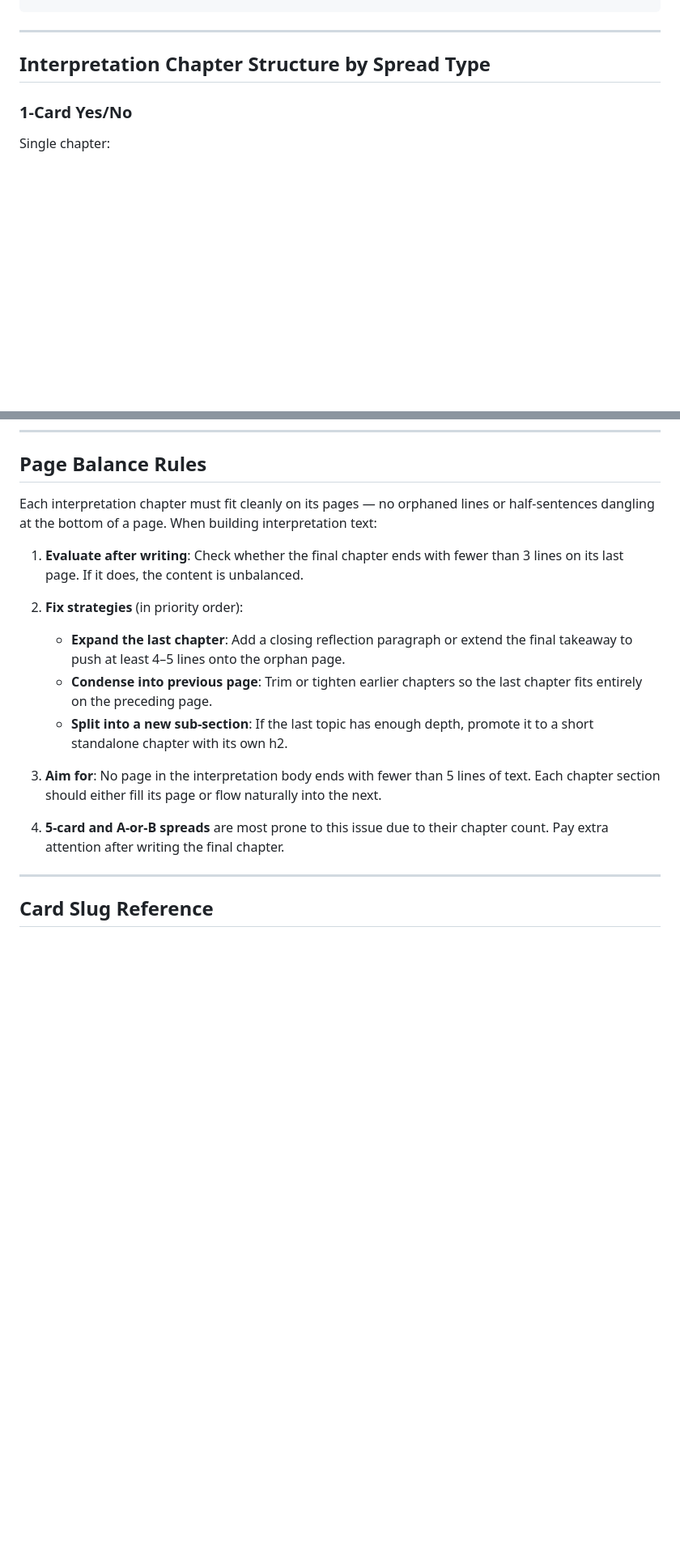
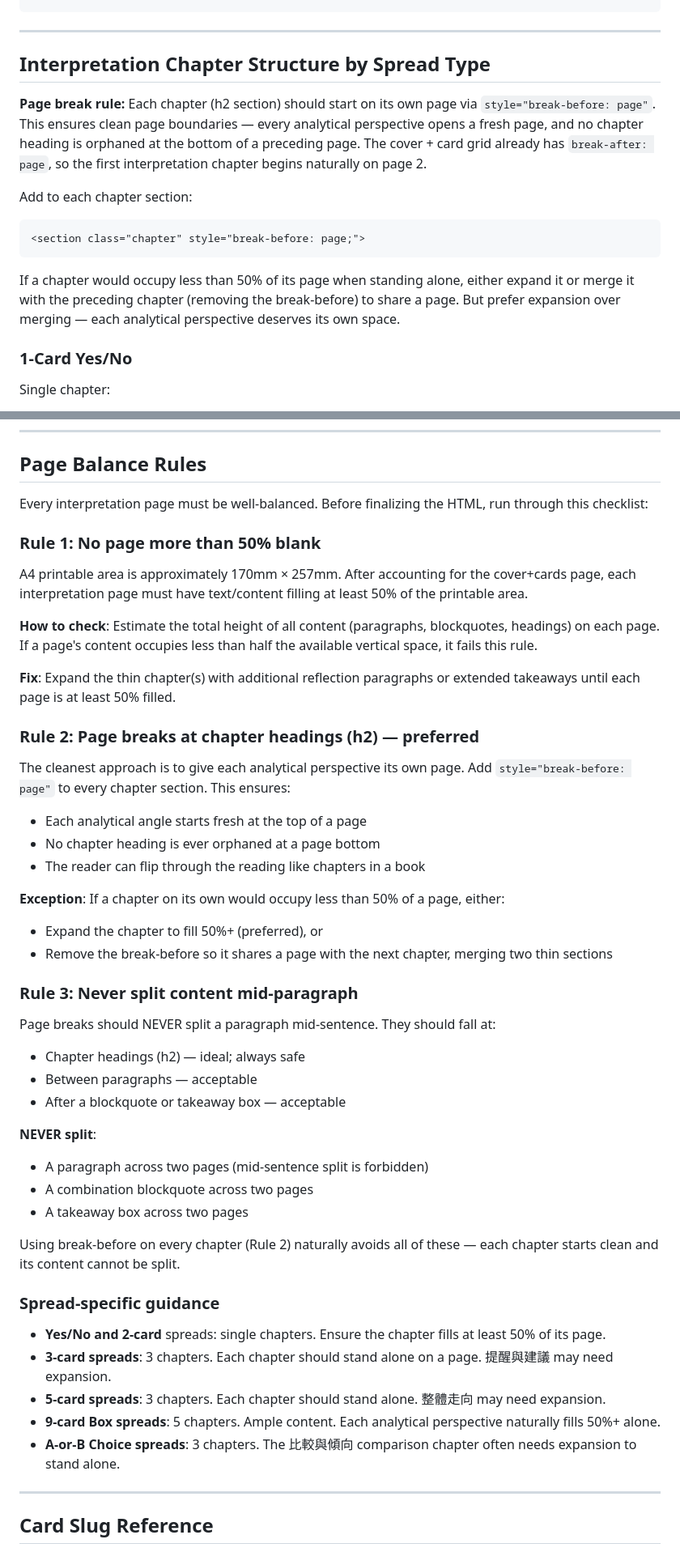
Before and after one commit to locoda/in-the-cards-lenormand-skill, a Markdown page: references/visual-templates.md, 2 parts joined by grey strips. Shown at 81% size. GitHub-like rendering; blank space fills up the shorter version.

Commit message:
v2.1: encode chapter page-break preference in skill rules
- SKILL.md: each interpretation chapter now gets break-before: page,
  cover uses break-after: page. Thin chapters expanded to fill 50%+.
- visual-templates.md: added chapter break-before rule as standard
  approach; updated page balance rules to v2.1 (3 rules: 50% fill,
  chapter headings as break points, no mid-paragraph splits).
  Spread-specific guidance includes break-before defaults.

````diff
--- a/references/visual-templates.md
+++ b/references/visual-templates.md
@@ -647,6 +647,15 @@ Each analysis dimension gets its own chapter section.
 
 ## Interpretation Chapter Structure by Spread Type
 
+**Page break rule:** Each chapter (h2 section) should start on its own page via `style="break-before: page"`. This ensures clean page boundaries — every analytical perspective opens a fresh page, and no chapter heading is orphaned at the bottom of a preceding page. The cover + card grid already has `break-after: page`, so the first interpretation chapter begins naturally on page 2.
+
+Add to each chapter section:
+```html
+<section class="chapter" style="break-before: page;">
+```
+
+If a chapter would occupy less than 50% of its page when standing alone, either expand it or merge it with the preceding chapter (removing the break-before) to share a page. But prefer expansion over merging — each analytical perspective deserves its own space.
+
 ### 1-Card Yes/No
 Single chapter:
 - **Verdict & Nuance**: Overall judgment + card meaning applied to question + subtle nuances
@@ -685,18 +694,48 @@ Three chapters:
 
 ## Page Balance Rules
 
-Each interpretation chapter must fit cleanly on its pages — no orphaned lines or half-sentences dangling at the bottom of a page. When building interpretation text:
+Every interpretation page must be well-balanced. Before finalizing the HTML, run through this checklist:
 
-1. **Evaluate after writing**: Check whether the final chapter ends with fewer than 3 lines on its last page. If it does, the content is unbalanced.
+### Rule 1: No page more than 50% blank
 
-2. **Fix strategies** (in priority order):
-   - **Expand the last chapter**: Add a closing reflection paragraph or extend the final takeaway to push at least 4–5 lines onto the orphan page.
-   - **Condense into previous page**: Trim or tighten earlier chapters so the last chapter fits entirely on the preceding page.
-   - **Split into a new sub-section**: If the last topic has enough depth, promote it to a short standalone chapter with its own h2.
+A4 printable area is approximately 170mm × 257mm. After accounting for the cover+cards page, each interpretation page must have text/content filling at least 50% of the printable area.
 
-3. **Aim for**: No page in the interpretation body ends with fewer than 5 lines of text. Each chapter section should either fill its page or flow naturally into the next.
+**How to check**: Estimate the total height of all content (paragraphs, blockquotes, headings) on each page. If a page's content occupies less than half the available vertical space, it fails this rule.
 
-4. **5-card and A-or-B spreads** are most prone to this issue due to their chapter count. Pay extra attention after writing the final chapter.
+**Fix**: Expand the thin chapter(s) with additional reflection paragraphs or extended takeaways until each page is at least 50% filled.
+
+### Rule 2: Page breaks at chapter headings (h2) — preferred
+
+The cleanest approach is to give each analytical perspective its own page. Add `style="break-before: page"` to every chapter section. This ensures:
+- Each analytical angle starts fresh at the top of a page
+- No chapter heading is ever orphaned at a page bottom
+- The reader can flip through the reading like chapters in a book
+
+**Exception**: If a chapter on its own would occupy less than 50% of a page, either:
+- Expand the chapter to fill 50%+ (preferred), or
+- Remove the break-before so it shares a page with the next chapter, merging two thin sections
+
+### Rule 3: Never split content mid-paragraph
+
+Page breaks should NEVER split a paragraph mid-sentence. They should fall at:
+- Chapter headings (h2) — ideal; always safe
+- Between paragraphs — acceptable
+- After a blockquote or takeaway box — acceptable
+
+**NEVER split**:
+- A paragraph across two pages (mid-sentence split is forbidden)
+- A combination blockquote across two pages
+- A takeaway box across two pages
+
+Using break-before on every chapter (Rule 2) naturally avoids all of these — each chapter starts clean and its content cannot be split.
+
+### Spread-specific guidance
+
+- **Yes/No and 2-card** spreads: single chapters. Ensure the chapter fills at least 50% of its page.
+- **3-card spreads**: 3 chapters. Each chapter should stand alone on a page. 提醒與建議 may need expansion.
+- **5-card spreads**: 3 chapters. Each chapter should stand alone. 整體走向 may need expansion.
+- **9-card Box spreads**: 5 chapters. Ample content. Each analytical perspective naturally fills 50%+ alone.
+- **A-or-B Choice spreads**: 3 chapters. The 比較與傾向 comparison chapter often needs expansion to stand alone.
 
 ---
 
````
Also changed, not shown: SKILL.md (+3 -2 lines).
